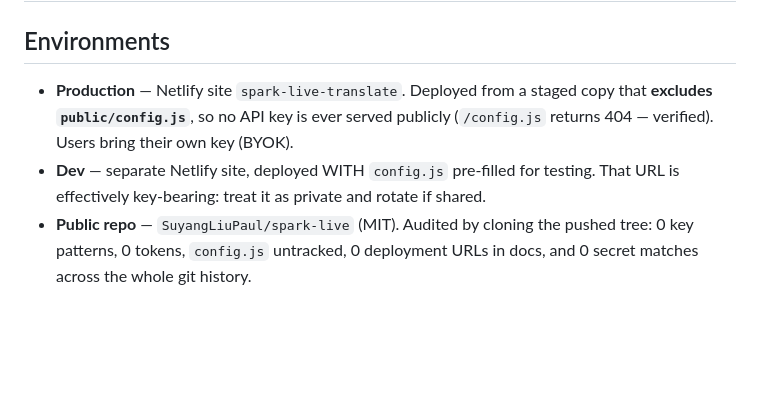
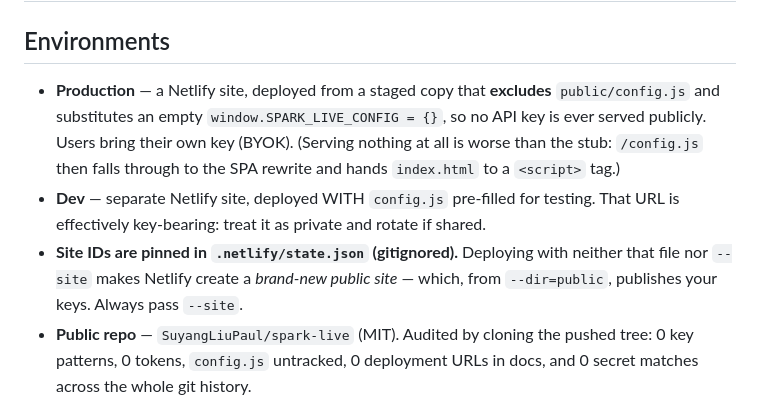
Before and after one commit to SuyangLiuPaul/spark-live, a Markdown page: HANDOFF.md, the part around the change. Rendered like a GitHub page; blank space fills up the shorter version.

Commit message:
docs: record the site-id pinning hazard; drop site names from the public handoff

```diff
--- a/HANDOFF.md
+++ b/HANDOFF.md
@@ -1,11 +1,16 @@
 # Spark Live — HANDOFF
 
 ## Environments
-- **Production** — Netlify site `spark-live-translate`. Deployed from a staged copy
-  that **excludes `public/config.js`**, so no API key is ever served publicly
-  (`/config.js` returns 404 — verified). Users bring their own key (BYOK).
+- **Production** — a Netlify site, deployed from a staged copy that **excludes**
+  `public/config.js` and substitutes an empty `window.SPARK_LIVE_CONFIG = {}`, so
+  no API key is ever served publicly. Users bring their own key (BYOK).
+  (Serving nothing at all is worse than the stub: `/config.js` then falls through
+  to the SPA rewrite and hands `index.html` to a `<script>` tag.)
 - **Dev** — separate Netlify site, deployed WITH `config.js` pre-filled for testing.
   That URL is effectively key-bearing: treat it as private and rotate if shared.
+- **Site IDs are pinned in `.netlify/state.json` (gitignored).** Deploying with
+  neither that file nor `--site` makes Netlify create a *brand-new public site* —
+  which, from `--dir=public`, publishes your keys. Always pass `--site`.
 - **Public repo** — `SuyangLiuPaul/spark-live` (MIT). Audited by cloning the pushed
   tree: 0 key patterns, 0 tokens, `config.js` untracked, 0 deployment URLs in docs,
   and 0 secret matches across the whole git history.
```
